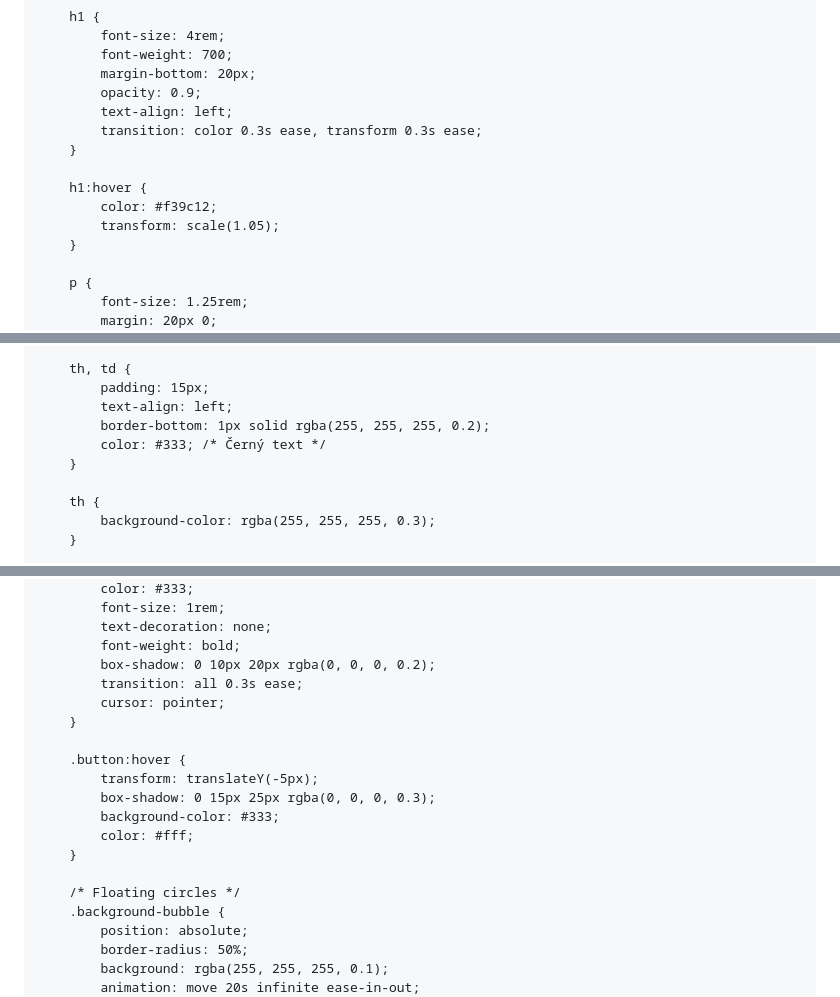
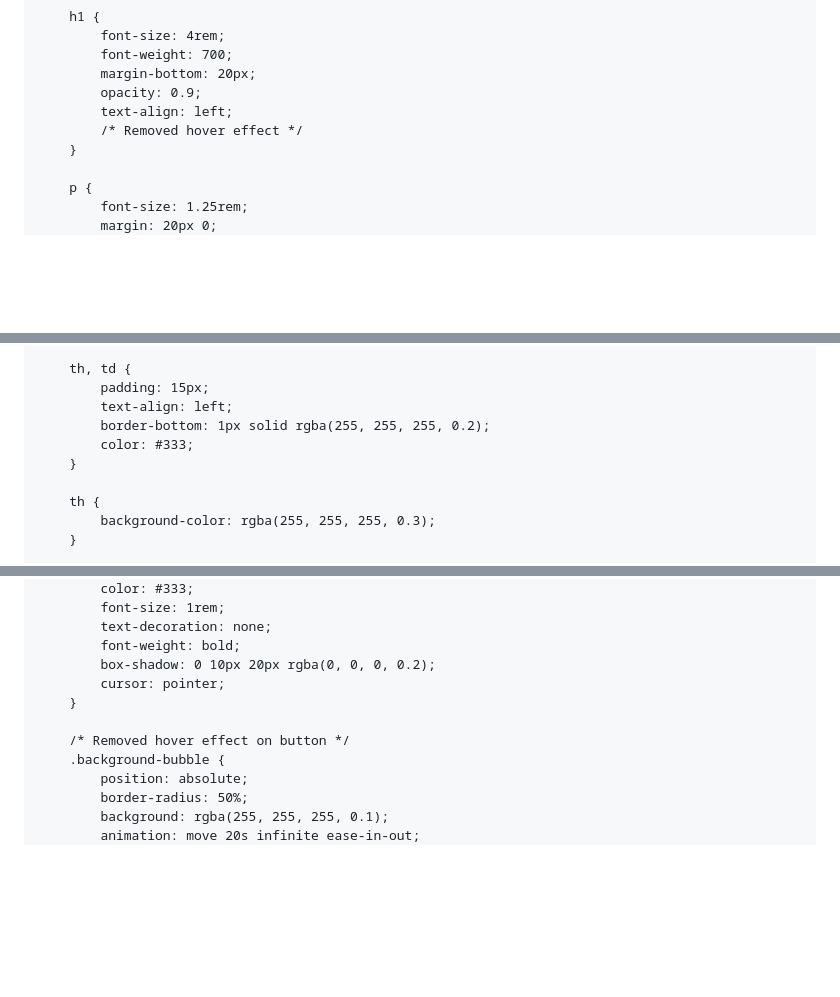
Before and after one commit to Co2Scorpick/english-for-designers, a Markdown page: README.md, 3 parts joined by grey strips. Drawn GitHub-style; blank space fills up the shorter version.

```diff
--- a/README.md
+++ b/README.md
@@ -25,12 +25,7 @@
             margin-bottom: 20px;
             opacity: 0.9;
             text-align: left;
-            transition: color 0.3s ease, transform 0.3s ease;
-        }
-
-        h1:hover {
-            color: #f39c12;
-            transform: scale(1.05);
+            /* Removed hover effect */
         }
 
         p {
@@ -59,7 +54,7 @@
             padding: 15px;
             text-align: left;
             border-bottom: 1px solid rgba(255, 255, 255, 0.2);
-            color: #333; /* Černý text */
+            color: #333;
         }
 
         th {
@@ -86,18 +81,10 @@
             text-decoration: none;
             font-weight: bold;
             box-shadow: 0 10px 20px rgba(0, 0, 0, 0.2);
-            transition: all 0.3s ease;
             cursor: pointer;
         }
 
-        .button:hover {
-            transform: translateY(-5px);
-            box-shadow: 0 15px 25px rgba(0, 0, 0, 0.3);
-            background-color: #333;
-            color: #fff;
-        }
-
-        /* Floating circles */
+        /* Removed hover effect on button */
         .background-bubble {
             position: absolute;
             border-radius: 50%;
```
Also changed, not shown: other parts of README.md (+1 -5 lines).
